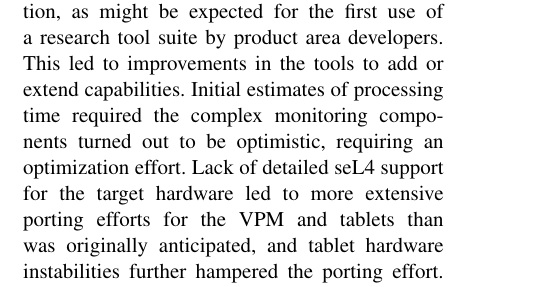
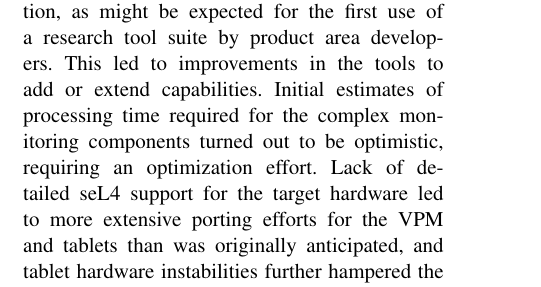
Before and after one commit to loonwerks/fmatscale, a LaTeX paper (main.tex, which reads caas-section.tex): part of one column of page 13 of 16, cut so that both start at the same text. Compiled offline with pdfLaTeX.

Commit message:
Corrected typo

```diff
--- a/caas-section.tex
+++ b/caas-section.tex
@@ -80,7 +80,7 @@ As initial users of the BriefCASE tools, the CAAS engineers encountered some lim
 specification expressiveness and documentation, as might be
 expected for the first use of a research tool suite by product area developers.
 This led to improvements in the tools to add or extend capabilities.  Initial estimates of
-processing time required the complex monitoring components turned out to be optimistic,
+processing time required for the complex monitoring components turned out to be optimistic,
 requiring an optimization effort. Lack of detailed seL4 support for the target hardware led to more
 extensive porting efforts for the VPM and tablets than was originally anticipated, and tablet
 hardware instabilities further hampered the porting effort. But all in all, the CASE tools were able
```
